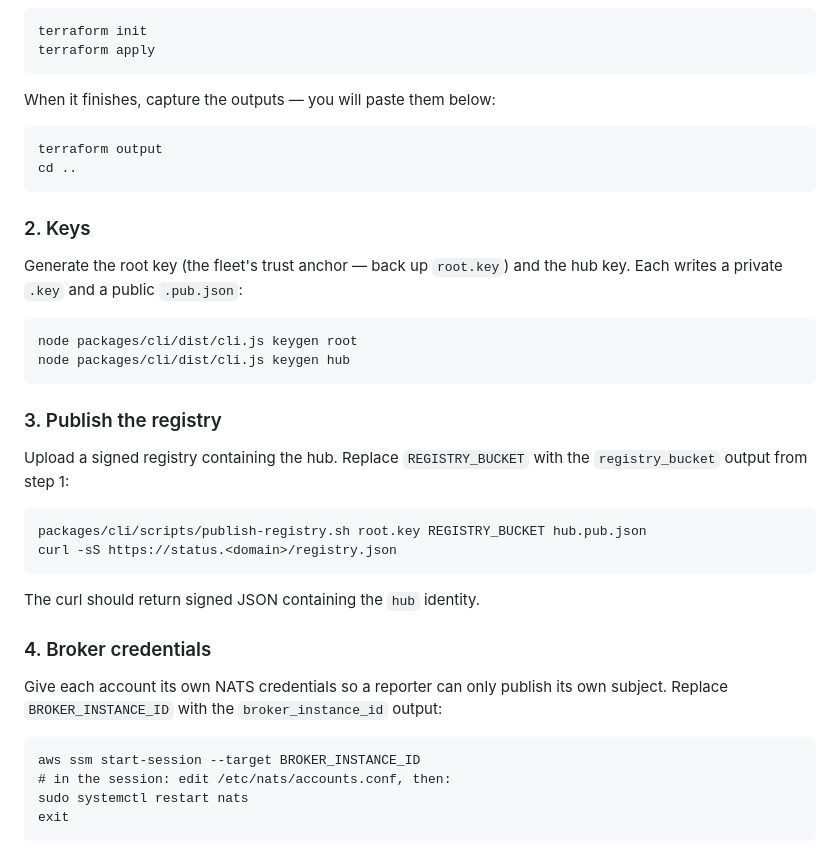
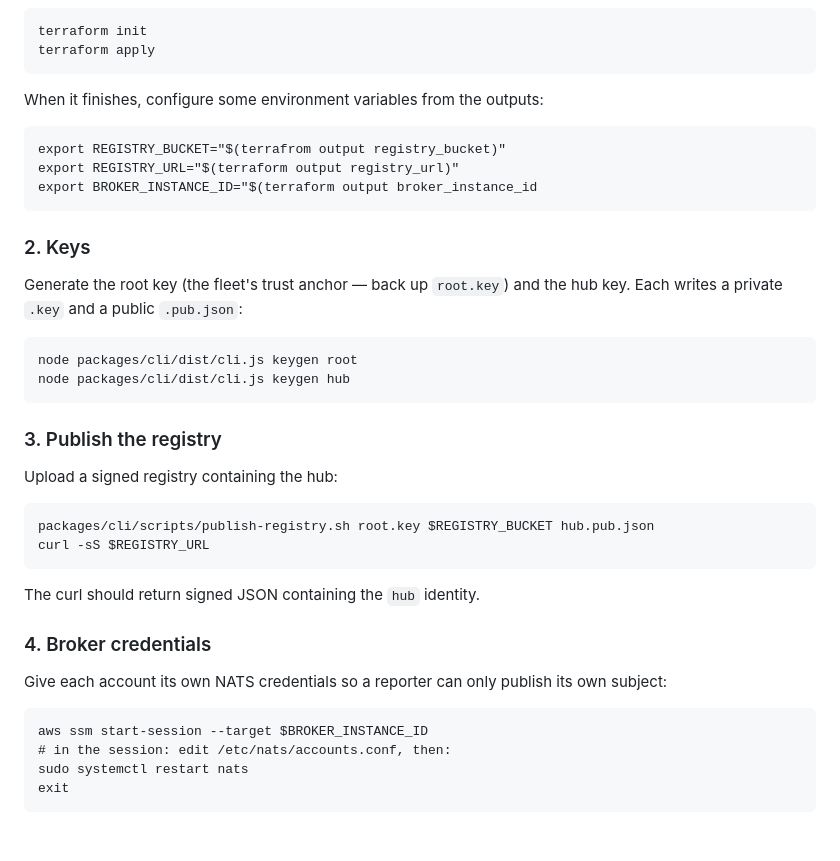
Before and after one commit to double-nibble/periapsis, a Markdown page: README.md, the part around the change. Drawn GitHub-style.

Commit message:
Fix environment variable commands in README (#118)
Updated environment variable configuration and commands in README.

````diff
--- a/README.md
+++ b/README.md
@@ -69,11 +69,12 @@ terraform init
 terraform apply
 ```
 
-When it finishes, capture the outputs — you will paste them below:
+When it finishes, configure some environment variables from the outputs:
 
 ```
-terraform output
-cd ..
+export REGISTRY_BUCKET="$(terrafrom output registry_bucket)"
+export REGISTRY_URL="$(terraform output registry_url)"
+export BROKER_INSTANCE_ID="$(terraform output broker_instance_id
 ```
 
 ### 2. Keys
@@ -88,12 +89,11 @@ node packages/cli/dist/cli.js keygen hub
 
 ### 3. Publish the registry
 
-Upload a signed registry containing the hub. Replace `REGISTRY_BUCKET` with the
-`registry_bucket` output from step 1:
+Upload a signed registry containing the hub:
 
 ```
-packages/cli/scripts/publish-registry.sh root.key REGISTRY_BUCKET hub.pub.json
-curl -sS https://status.<domain>/registry.json
+packages/cli/scripts/publish-registry.sh root.key $REGISTRY_BUCKET hub.pub.json
+curl -sS $REGISTRY_URL
 ```
 
 The curl should return signed JSON containing the `hub` identity.
@@ -101,10 +101,10 @@ The curl should return signed JSON containing the `hub` identity.
 ### 4. Broker credentials
 
 Give each account its own NATS credentials so a reporter can only publish its own
-subject. Replace `BROKER_INSTANCE_ID` with the `broker_instance_id` output:
+subject:
 
 ```
-aws ssm start-session --target BROKER_INSTANCE_ID
+aws ssm start-session --target $BROKER_INSTANCE_ID
 # in the session: edit /etc/nats/accounts.conf, then:
 sudo systemctl restart nats
 exit
````
